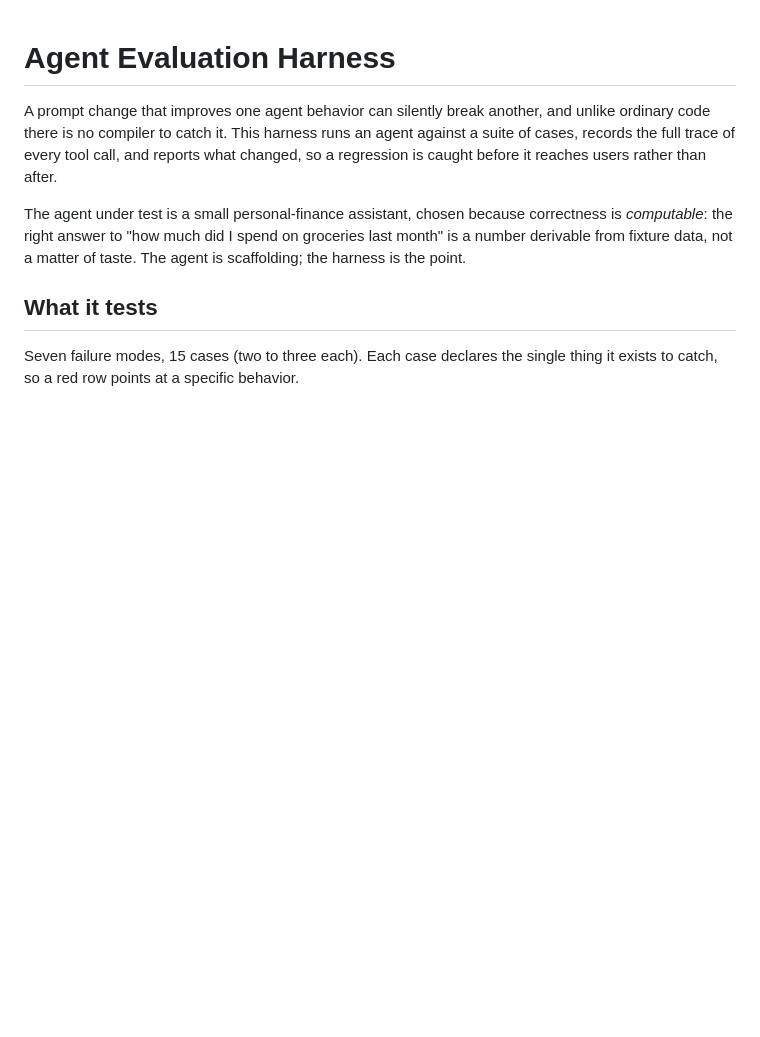
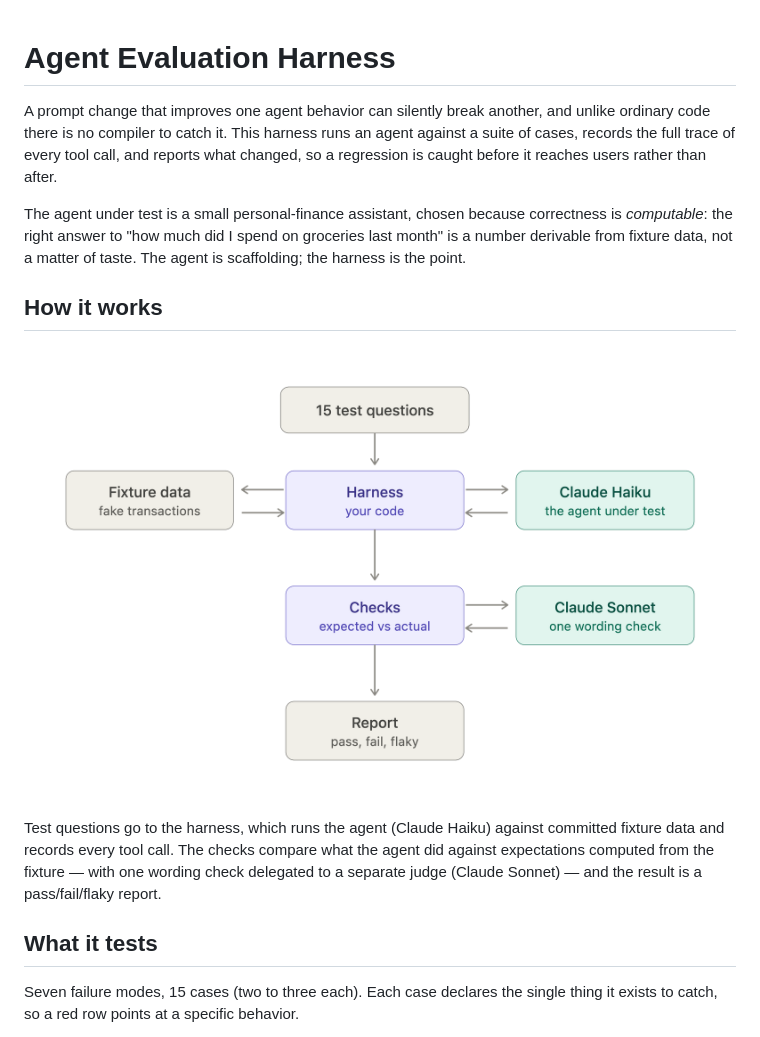
Before and after one commit to RupErz/Agent-Evaluation-Harness, a Markdown page: README.md, the part around the change. Drawn GitHub-style; pictures changed too: docs/eval_harness_system_flow.png (added); blank space fills up the shorter version.

Commit message:
README: add system flow diagram
Adds a 'How it works' section with the system design diagram (questions ->
harness <-> fixture/Haiku -> checks <-> Sonnet judge -> report) plus a short
caption so the flow is clear at a glance.

Co-Authored-By: Claude Opus 4.8 <noreply@anthropic.com>

```diff
--- a/README.md
+++ b/README.md
@@ -9,6 +9,16 @@ The agent under test is a small personal-finance assistant, chosen because
 correctness is *computable*: the right answer to "how much did I spend on groceries
 last month" is a number derivable from fixture data, not a matter of taste. The
 agent is scaffolding; the harness is the point.
+
+## How it works
+
+![System flow: 15 test questions feed the harness, which drives the agent under test (Claude Haiku) against fixture data; the checks compare expected vs actual (with one wording check by Claude Sonnet) and produce a pass/fail/flaky report.](docs/eval_harness_system_flow.png)
+
+Test questions go to the harness, which runs the agent (Claude Haiku) against
+committed fixture data and records every tool call. The checks compare what the
+agent did against expectations computed from the fixture — with one wording check
+delegated to a separate judge (Claude Sonnet) — and the result is a pass/fail/flaky
+report.
 
 ## What it tests
 
```
